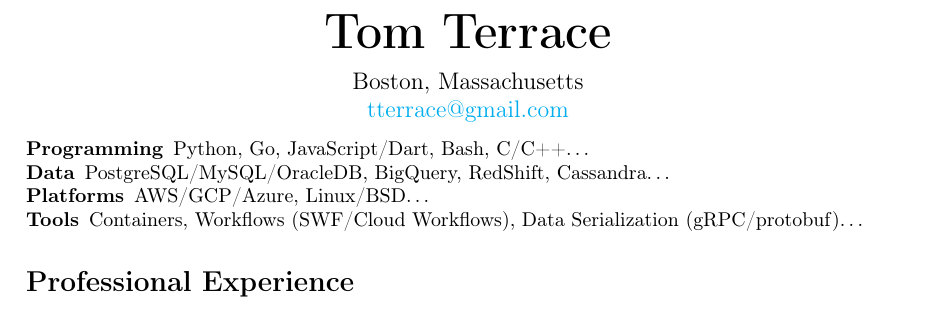
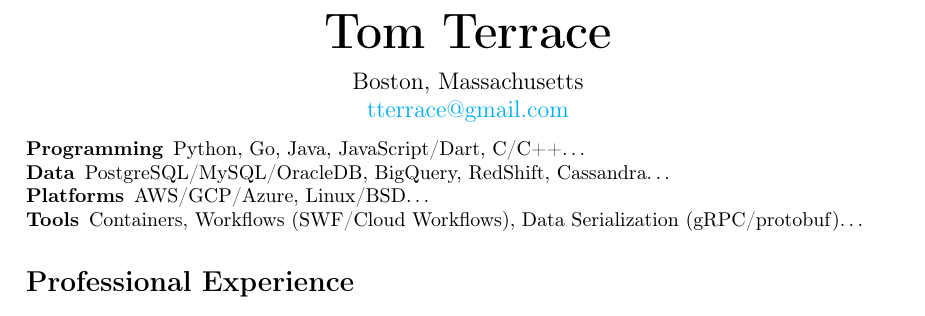
Before and after one commit to t0m/resume, a LaTeX CV (tom-resume.tex): part of the page, cut so that both start at the same text. Compiled offline with pdfLaTeX.

Commit message:
how could I forget

```diff
--- a/tom-resume.tex
+++ b/tom-resume.tex
@@ -30,7 +30,7 @@
 \pagestyle{empty}
 
 \begin{description*}
-	\item[Programming] Python, Go, JavaScript/Dart, Bash, C/C++\ldots
+	\item[Programming] Python, Go, Java, JavaScript/Dart, C/C++\ldots
 	\item[Data] PostgreSQL/MySQL/OracleDB, BigQuery, RedShift, Cassandra\ldots
 	\item[Platforms] AWS/GCP/Azure, Linux/BSD\ldots
 	\item[Tools] Containers, Workflows (SWF/Cloud Workflows), Data Serialization (gRPC/protobuf)\ldots
```
